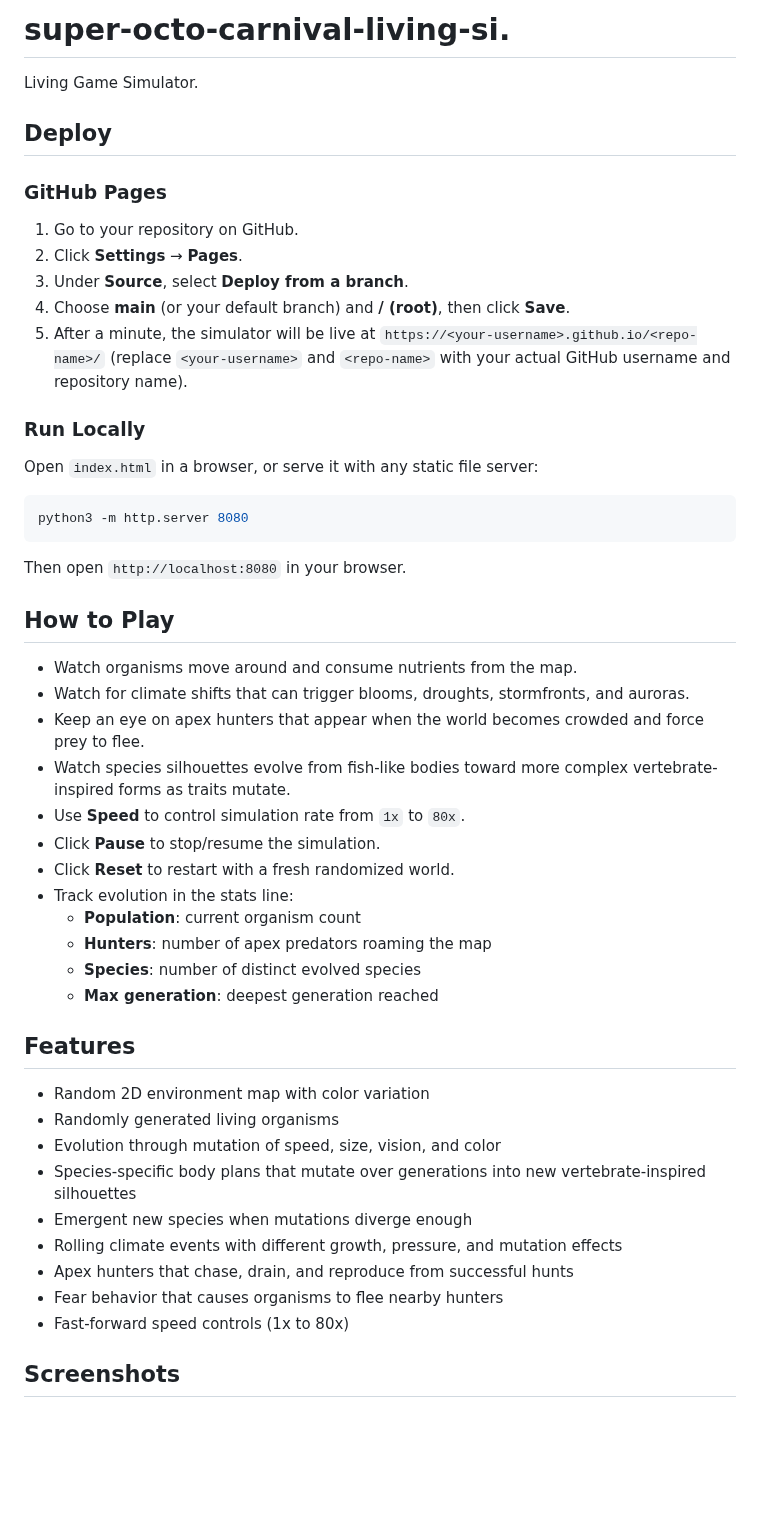
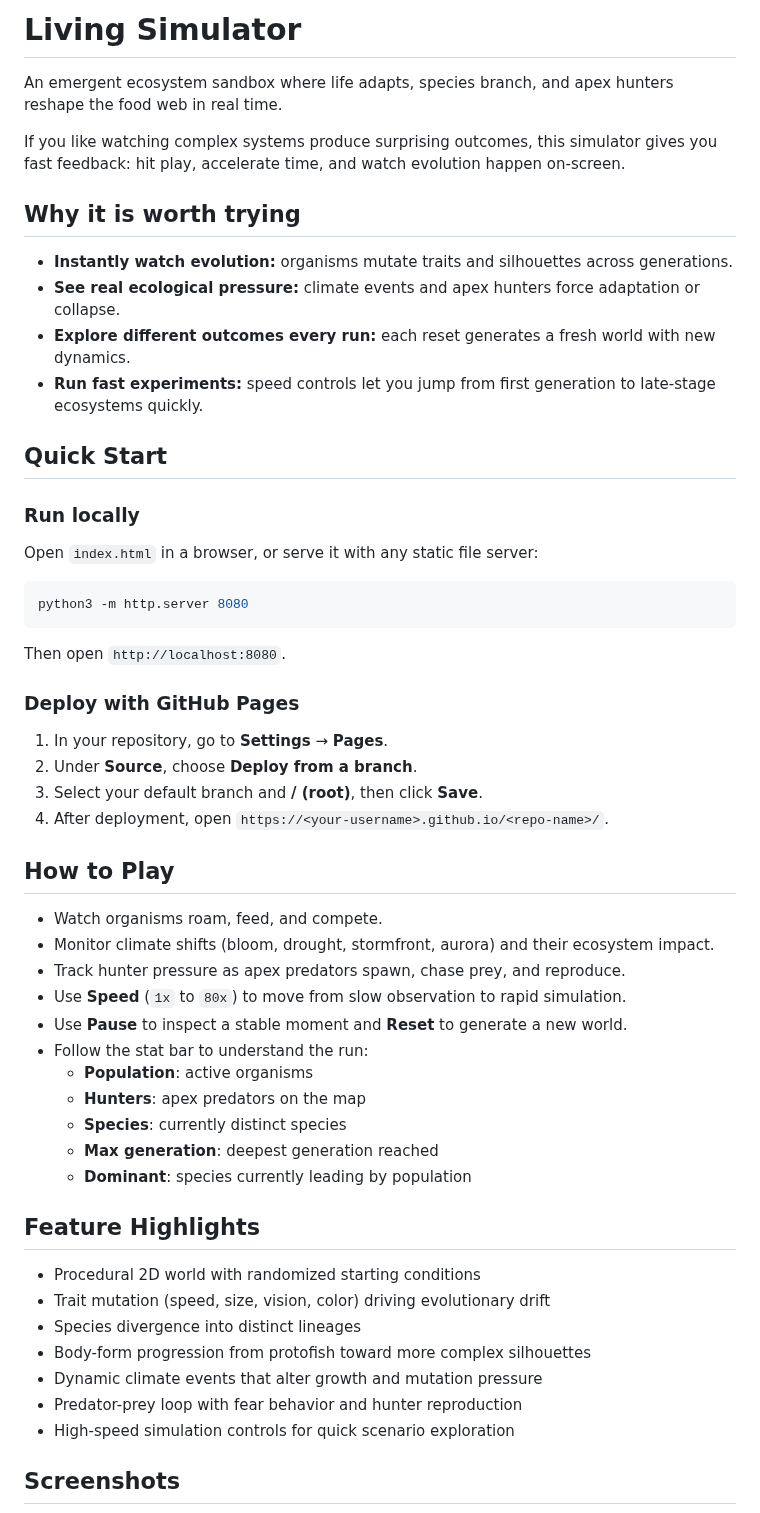
Before and after one commit to pacozaa/super-octo-carnival-living-si., a Markdown page: README.md, the part around one of its changes. Drawn GitHub-style; blank space fills up the shorter version.

````diff
--- a/README.md
+++ b/README.md
@@ -1,18 +1,19 @@
-# super-octo-carnival-living-si.
+# Living Simulator
 
-Living Game Simulator.
+An emergent ecosystem sandbox where life adapts, species branch, and apex hunters reshape the food web in real time.
 
-## Deploy
+If you like watching complex systems produce surprising outcomes, this simulator gives you fast feedback: hit play, accelerate time, and watch evolution happen on-screen.
 
-### GitHub Pages
+## Why it is worth trying
 
-1. Go to your repository on GitHub.
-2. Click **Settings** → **Pages**.
-3. Under **Source**, select **Deploy from a branch**.
-4. Choose **main** (or your default branch) and **/ (root)**, then click **Save**.
-5. After a minute, the simulator will be live at `https://<your-username>.github.io/<repo-name>/` (replace `<your-username>` and `<repo-name>` with your actual GitHub username and repository name).
+- **Instantly watch evolution:** organisms mutate traits and silhouettes across generations.
+- **See real ecological pressure:** climate events and apex hunters force adaptation or collapse.
+- **Explore different outcomes every run:** each reset generates a fresh world with new dynamics.
+- **Run fast experiments:** speed controls let you jump from first generation to late-stage ecosystems quickly.
 
-### Run Locally
+## Quick Start
+
+### Run locally
 
 Open `index.html` in a browser, or serve it with any static file server:
 
@@ -20,34 +21,38 @@ Open `index.html` in a browser, or serve it with any static file server:
 python3 -m http.server 8080
 ```
 
-Then open `http://localhost:8080` in your browser.
+Then open `http://localhost:8080`.
+
+### Deploy with GitHub Pages
+
+1. In your repository, go to **Settings** → **Pages**.
+2. Under **Source**, choose **Deploy from a branch**.
+3. Select your default branch and **/ (root)**, then click **Save**.
+4. After deployment, open `https://<your-username>.github.io/<repo-name>/`.
 
 ## How to Play
 
-- Watch organisms move around and consume nutrients from the map.
-- Watch for climate shifts that can trigger blooms, droughts, stormfronts, and auroras.
-- Keep an eye on apex hunters that appear when the world becomes crowded and force prey to flee.
-- Watch species silhouettes evolve from fish-like bodies toward more complex vertebrate-inspired forms as traits mutate.
-- Use **Speed** to control simulation rate from `1x` to `80x`.
-- Click **Pause** to stop/resume the simulation.
-- Click **Reset** to restart with a fresh randomized world.
-- Track evolution in the stats line:
-  - **Population**: current organism count
-  - **Hunters**: number of apex predators roaming the map
-  - **Species**: number of distinct evolved species
+- Watch organisms roam, feed, and compete.
+- Monitor climate shifts (bloom, drought, stormfront, aurora) and their ecosystem impact.
+- Track hunter pressure as apex predators spawn, chase prey, and reproduce.
+- Use **Speed** (`1x` to `80x`) to move from slow observation to rapid simulation.
+- Use **Pause** to inspect a stable moment and **Reset** to generate a new world.
+- Follow the stat bar to understand the run:
+  - **Population**: active organisms
+  - **Hunters**: apex predators on the map
+  - **Species**: currently distinct species
   - **Max generation**: deepest generation reached
+  - **Dominant**: species currently leading by population
 
-## Features
+## Feature Highlights
 
-- Random 2D environment map with color variation
-- Randomly generated living organisms
-- Evolution through mutation of speed, size, vision, and color
-- Species-specific body plans that mutate over generations into new vertebrate-inspired silhouettes
-- Emergent new species when mutations diverge enough
-- Rolling climate events with different growth, pressure, and mutation effects
-- Apex hunters that chase, drain, and reproduce from successful hunts
-- Fear behavior that causes organisms to flee nearby hunters
-- Fast-forward speed controls (1x to 80x)
+- Procedural 2D world with randomized starting conditions
+- Trait mutation (speed, size, vision, color) driving evolutionary drift
+- Species divergence into distinct lineages
+- Body-form progression from protofish toward more complex silhouettes
+- Dynamic climate events that alter growth and mutation pressure
+- Predator-prey loop with fear behavior and hunter reproduction
+- High-speed simulation controls for quick scenario exploration
 
 ## Screenshots
 
````
Also changed, not shown: other parts of README.md (+8 -1 lines), screenshots/evolution-dashboard-paused.png (added), screenshots/late-game-expansion.png (added), screenshots/simulator-overview.png (added).
